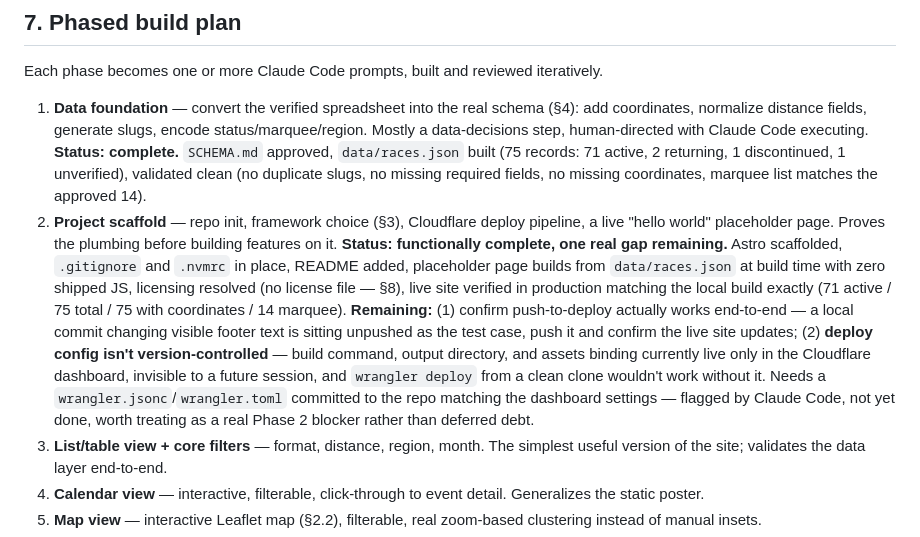
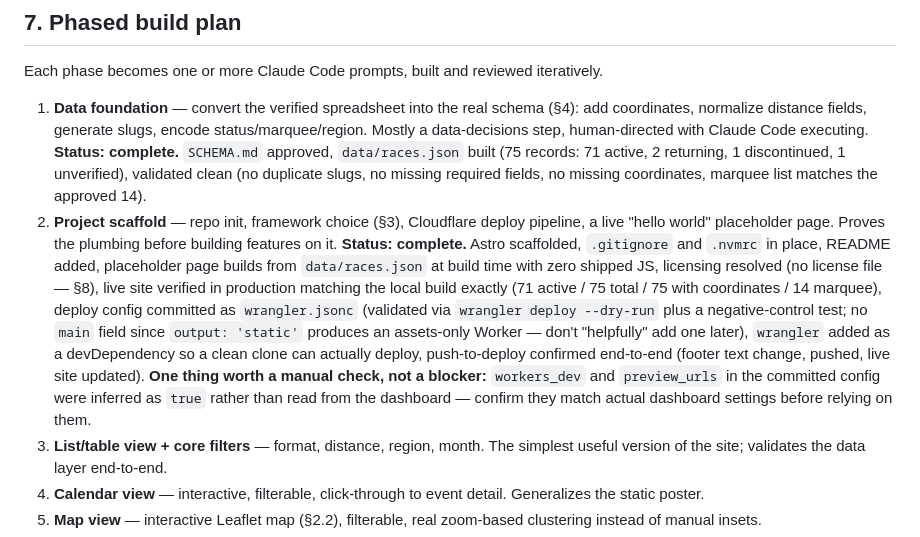
Before and after one commit to ChrisGrundemann/gnarlist, a Markdown page: ARCHITECTURE.md, the part around the change. Rendered like a GitHub page.

Commit message:
phase 2 complete

```diff
--- a/ARCHITECTURE.md
+++ b/ARCHITECTURE.md
@@ -107,7 +107,7 @@ Naming these now so future sessions don't quietly scope-creep or, conversely, fe
 Each phase becomes one or more Claude Code prompts, built and reviewed iteratively.
 
 1. **Data foundation** — convert the verified spreadsheet into the real schema (§4): add coordinates, normalize distance fields, generate slugs, encode status/marquee/region. Mostly a data-decisions step, human-directed with Claude Code executing. **Status: complete.** `SCHEMA.md` approved, `data/races.json` built (75 records: 71 active, 2 returning, 1 discontinued, 1 unverified), validated clean (no duplicate slugs, no missing required fields, no missing coordinates, marquee list matches the approved 14).
-2. **Project scaffold** — repo init, framework choice (§3), Cloudflare deploy pipeline, a live "hello world" placeholder page. Proves the plumbing before building features on it. **Status: functionally complete, one real gap remaining.** Astro scaffolded, `.gitignore` and `.nvmrc` in place, README added, placeholder page builds from `data/races.json` at build time with zero shipped JS, licensing resolved (no license file — §8), live site verified in production matching the local build exactly (71 active / 75 total / 75 with coordinates / 14 marquee). **Remaining:** (1) confirm push-to-deploy actually works end-to-end — a local commit changing visible footer text is sitting unpushed as the test case, push it and confirm the live site updates; (2) **deploy config isn't version-controlled** — build command, output directory, and assets binding currently live only in the Cloudflare dashboard, invisible to a future session, and `wrangler deploy` from a clean clone wouldn't work without it. Needs a `wrangler.jsonc`/`wrangler.toml` committed to the repo matching the dashboard settings — flagged by Claude Code, not yet done, worth treating as a real Phase 2 blocker rather than deferred debt.
+2. **Project scaffold** — repo init, framework choice (§3), Cloudflare deploy pipeline, a live "hello world" placeholder page. Proves the plumbing before building features on it. **Status: complete.** Astro scaffolded, `.gitignore` and `.nvmrc` in place, README added, placeholder page builds from `data/races.json` at build time with zero shipped JS, licensing resolved (no license file — §8), live site verified in production matching the local build exactly (71 active / 75 total / 75 with coordinates / 14 marquee), deploy config committed as `wrangler.jsonc` (validated via `wrangler deploy --dry-run` plus a negative-control test; no `main` field since `output: 'static'` produces an assets-only Worker — don't "helpfully" add one later), `wrangler` added as a devDependency so a clean clone can actually deploy, push-to-deploy confirmed end-to-end (footer text change, pushed, live site updated). **One thing worth a manual check, not a blocker:** `workers_dev` and `preview_urls` in the committed config were inferred as `true` rather than read from the dashboard — confirm they match actual dashboard settings before relying on them.
 3. **List/table view + core filters** — format, distance, region, month. The simplest useful version of the site; validates the data layer end-to-end.
 4. **Calendar view** — interactive, filterable, click-through to event detail. Generalizes the static poster.
 5. **Map view** — interactive Leaflet map (§2.2), filterable, real zoom-based clustering instead of manual insets.
```
